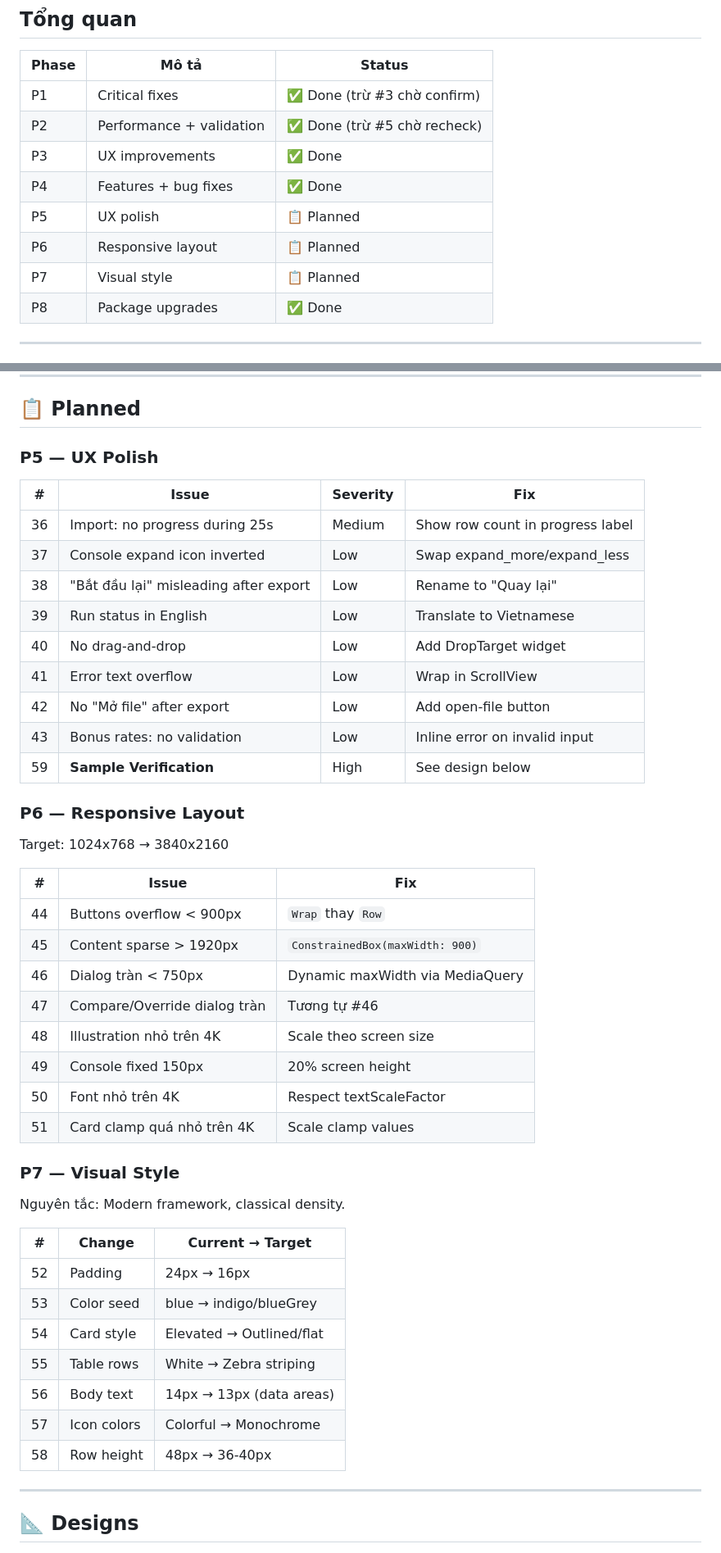
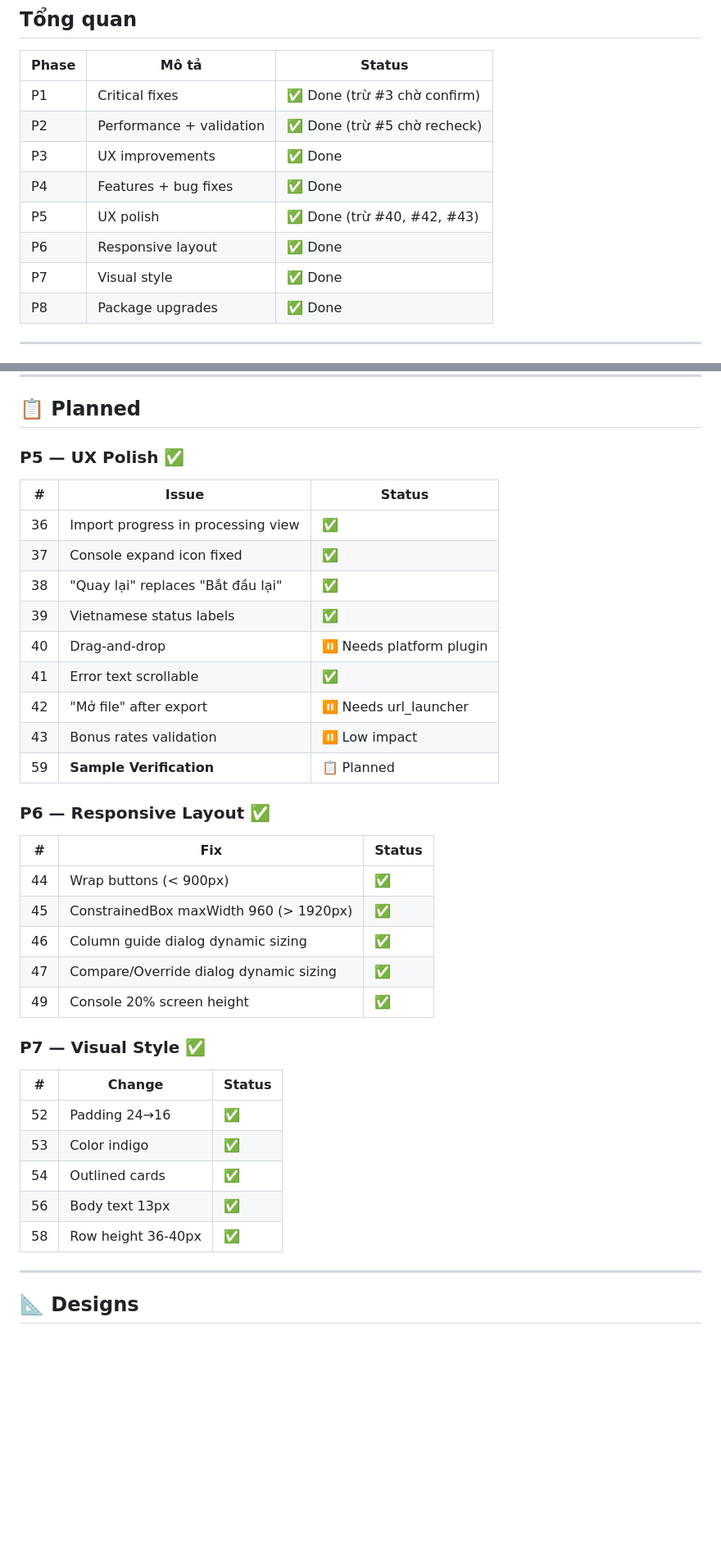
Before and after one commit to thienph3/bonus, a Markdown page: docs/IMPROVEMENTS.md, 2 parts joined by grey strips. Shown at 82% size. GitHub-like rendering; blank space fills up the shorter version.

Commit message:
docs: mark P5/P6/P7 as done

```diff
--- a/docs/IMPROVEMENTS.md
+++ b/docs/IMPROVEMENTS.md
@@ -12,9 +12,9 @@ Danh sách cải thiện theo priority. Context → [REVIEW.md](REVIEW.md)
 | P2 | Performance + validation | ✅ Done (trừ #5 chờ recheck) |
 | P3 | UX improvements | ✅ Done |
 | P4 | Features + bug fixes | ✅ Done |
-| P5 | UX polish | 📋 Planned |
-| P6 | Responsive layout | 📋 Planned |
-| P7 | Visual style | 📋 Planned |
+| P5 | UX polish | ✅ Done (trừ #40, #42, #43) |
+| P6 | Responsive layout | ✅ Done |
+| P7 | Visual style | ✅ Done |
 | P8 | Package upgrades | ✅ Done |
 
 ---
@@ -107,48 +107,39 @@ Danh sách cải thiện theo priority. Context → [REVIEW.md](REVIEW.md)
 
 ## 📋 Planned
 
-### P5 — UX Polish
+### P5 — UX Polish ✅
 
-| # | Issue | Severity | Fix |
-|---|-------|----------|-----|
-| 36 | Import: no progress during 25s | Medium | Show row count in progress label |
-| 37 | Console expand icon inverted | Low | Swap expand_more/expand_less |
-| 38 | "Bắt đầu lại" misleading after export | Low | Rename to "Quay lại" |
-| 39 | Run status in English | Low | Translate to Vietnamese |
-| 40 | No drag-and-drop | Low | Add DropTarget widget |
-| 41 | Error text overflow | Low | Wrap in ScrollView |
-| 42 | No "Mở file" after export | Low | Add open-file button |
-| 43 | Bonus rates: no validation | Low | Inline error on invalid input |
-| 59 | **Sample Verification** | High | See design below |
+| # | Issue | Status |
+|---|-------|--------|
+| 36 | Import progress in processing view | ✅ |
+| 37 | Console expand icon fixed | ✅ |
+| 38 | "Quay lại" replaces "Bắt đầu lại" | ✅ |
+| 39 | Vietnamese status labels | ✅ |
+| 40 | Drag-and-drop | ⏸️ Needs platform plugin |
+| 41 | Error text scrollable | ✅ |
+| 42 | "Mở file" after export | ⏸️ Needs url_launcher |
+| 43 | Bonus rates validation | ⏸️ Low impact |
+| 59 | **Sample Verification** | 📋 Planned |
 
-### P6 — Responsive Layout
+### P6 — Responsive Layout ✅
 
-Target: 1024x768 → 3840x2160
+| # | Fix | Status |
+|---|-----|--------|
+| 44 | Wrap buttons (< 900px) | ✅ |
+| 45 | ConstrainedBox maxWidth 960 (> 1920px) | ✅ |
+| 46 | Column guide dialog dynamic sizing | ✅ |
+| 47 | Compare/Override dialog dynamic sizing | ✅ |
+| 49 | Console 20% screen height | ✅ |
 
-| # | Issue | Fix |
-|---|-------|-----|
-| 44 | Buttons overflow < 900px | `Wrap` thay `Row` |
-| 45 | Content sparse > 1920px | `ConstrainedBox(maxWidth: 900)` |
-| 46 | Dialog tràn < 750px | Dynamic maxWidth via MediaQuery |
-| 47 | Compare/Override dialog tràn | Tương tự #46 |
-| 48 | Illustration nhỏ trên 4K | Scale theo screen size |
-| 49 | Console fixed 150px | 20% screen height |
-| 50 | Font nhỏ trên 4K | Respect textScaleFactor |
-| 51 | Card clamp quá nhỏ trên 4K | Scale clamp values |
+### P7 — Visual Style ✅
 
-### P7 — Visual Style
-
-Nguyên tắc: Modern framework, classical density.
-
-| # | Change | Current → Target |
-|---|--------|-----------------|
-| 52 | Padding | 24px → 16px |
-| 53 | Color seed | blue → indigo/blueGrey |
-| 54 | Card style | Elevated → Outlined/flat |
-| 55 | Table rows | White → Zebra striping |
-| 56 | Body text | 14px → 13px (data areas) |
-| 57 | Icon colors | Colorful → Monochrome |
-| 58 | Row height | 48px → 36-40px |
+| # | Change | Status |
+|---|--------|--------|
+| 52 | Padding 24→16 | ✅ |
+| 53 | Color indigo | ✅ |
+| 54 | Outlined cards | ✅ |
+| 56 | Body text 13px | ✅ |
+| 58 | Row height 36-40px | ✅ |
 
 ---
 
```
